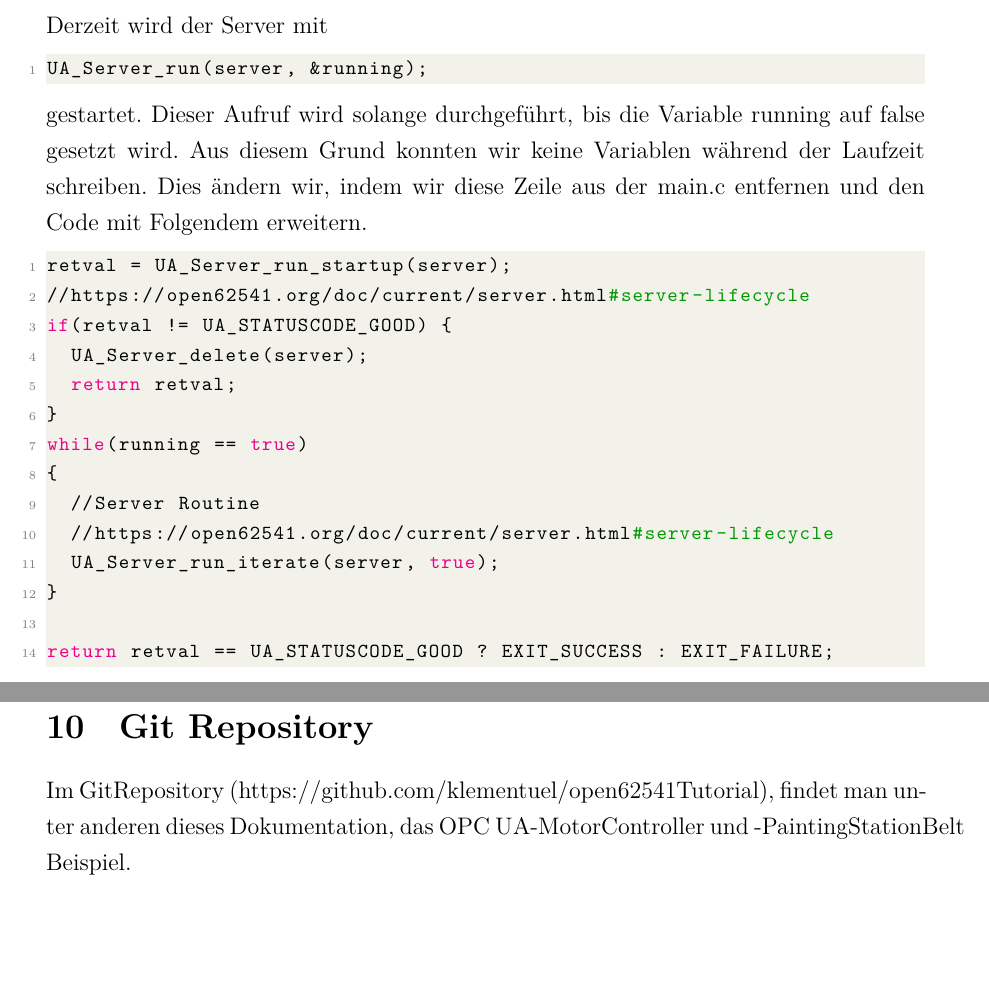
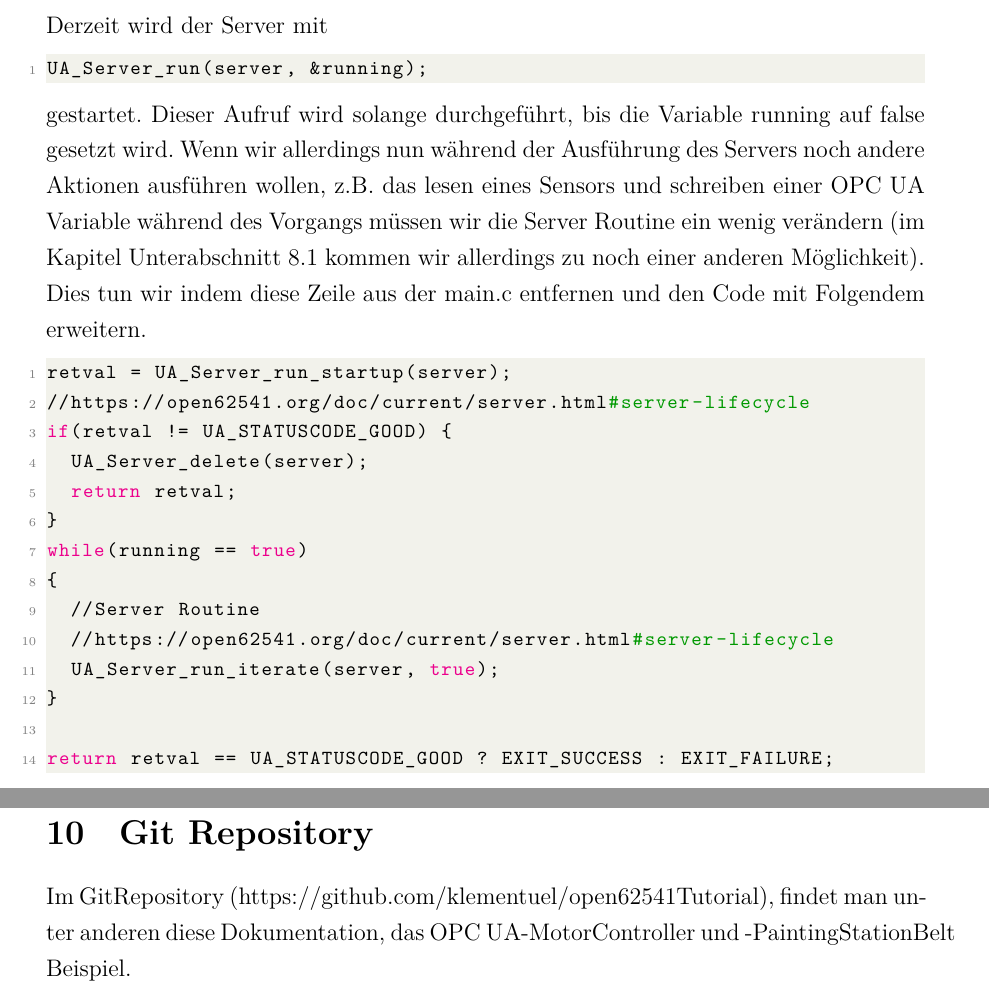
Before and after one commit to klementuel/open62541Tutorial, a LaTeX document (Latex/RaspberryOpen62541/RaspberryOpen62541.tex, which reads Latex/RaspberryOpen62541/Kapitel/12_Hauptteil.tex): two parts of pages 23 and 41 of 41, joined at a grey line, cut so that both start at the same text, the shorter picture padded with empty space. Compiled offline with XeLaTeX.

Commit message:
Update Docs

```diff
--- a/Latex/RaspberryOpen62541/Kapitel/12_Hauptteil.tex
+++ b/Latex/RaspberryOpen62541/Kapitel/12_Hauptteil.tex
@@ -345,8 +345,8 @@ Derzeit wird der Server mit
 \begin{lstlisting}[language=Bash]
 UA_Server_run(server, &running);
 \end{lstlisting}
-gestartet. Dieser Aufruf wird solange durchgeführt, bis die Variable running auf false gesetzt wird. Aus diesem Grund konnten wir keine Variablen während der Laufzeit schreiben.
-Dies ändern wir, indem wir diese Zeile aus der main.c entfernen und den Code mit Folgendem erweitern.
+gestartet. Dieser Aufruf wird solange durchgeführt, bis die Variable running auf false gesetzt wird. Wenn wir allerdings nun während der Ausführung des Servers noch andere Aktionen ausführen wollen, z.B. das lesen eines Sensors und schreiben einer OPC UA Variable während des Vorgangs müssen wir die Server Routine ein wenig verändern (im Kapitel \autoref{sec:callbacks-fur-variablen} kommen wir allerdings zu noch einer anderen Möglichkeit).
+Dies tun wir indem diese Zeile aus der main.c entfernen und den Code mit Folgendem erweitern.
 \begin{lstlisting}[language=Bash]
 retval = UA_Server_run_startup(server);
 //https://open62541.org/doc/current/server.html#server-lifecycle
@@ -885,16 +885,14 @@ Als erstes wird ein Array, das die tiefer der Abfrage entspricht, angelegt als T
 \end{lstlisting}
 Danach muss man natürlich nur noch im build Ordner
 \begin{lstlisting}[language=Bash]
-
 cmake ..
 \end{lstlisting}
 
 aufrufen gefolgt von
 \begin{lstlisting}[language=Bash]
-
 make -j
 \end{lstlisting}
 
 \clearpage
 \section{Git Repository}
-	Im GitRepository (https://github.com/klementuel/open62541Tutorial), findet man unter anderen dieses Dokumentation, das OPC UA-MotorController und -PaintingStationBelt Beispiel.
+Im GitRepository (https://github.com/klementuel/open62541Tutorial), findet man unter anderen diese Dokumentation, das OPC UA-MotorController und -PaintingStationBelt Beispiel.
```
Also changed, not shown: README.md, Latex/RaspberryOpen62541/Kapitel/12_Hauptteil.tex (2 more changed lines). Lines whose indentation alone changed are shown as unchanged.
